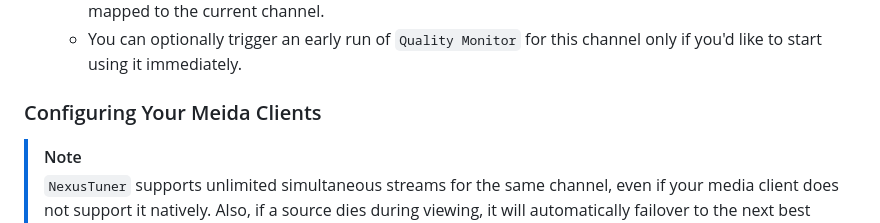
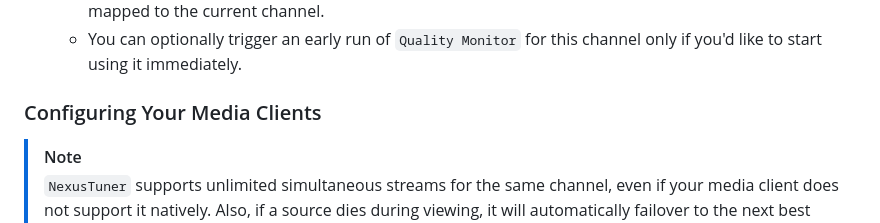
Before and after one commit to Fahmula/nexus-tuner, a Markdown page: README.md, the part around the change. Rendered like a GitHub page.

Commit message:
update(readme): clarify instructions

```diff
--- a/README.md
+++ b/README.md
@@ -145,7 +145,7 @@ Schedule `NexusTuner` to run on startup using your system's service manager (e.g
   * If a source is mapped to another logical channel, it will be marked as `In Use` or `Duplicated` if it's also mapped to the current channel.
   * You can optionally trigger an early run of `Quality Monitor` for this channel only if you'd like to start using it immediately.
 
-### Configuring Your Meida Clients
+### Configuring Your Media Clients
 
 > [!NOTE]
 > `NexusTuner` supports unlimited simultaneous streams for the same channel, even if your media client does not support it natively. Also, if a source dies during viewing, it will automatically failover to the next best source.
```
